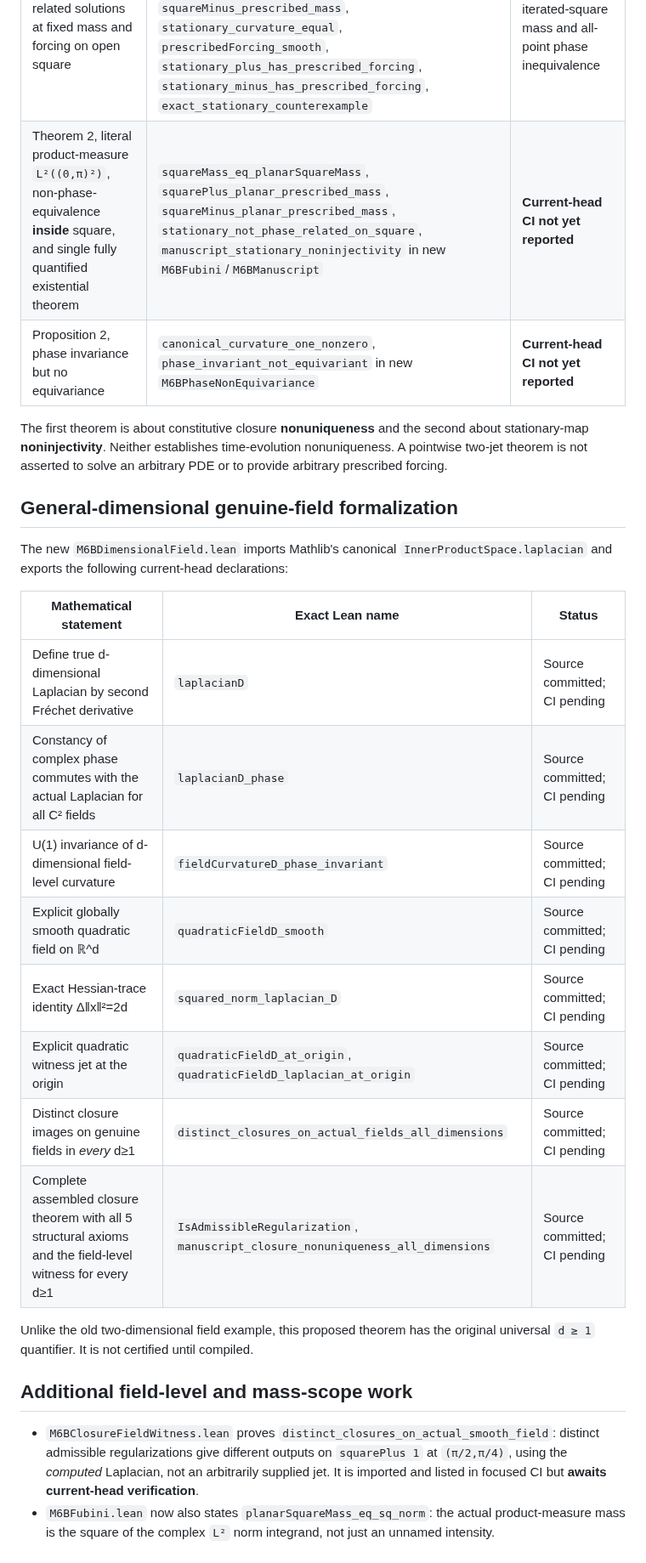
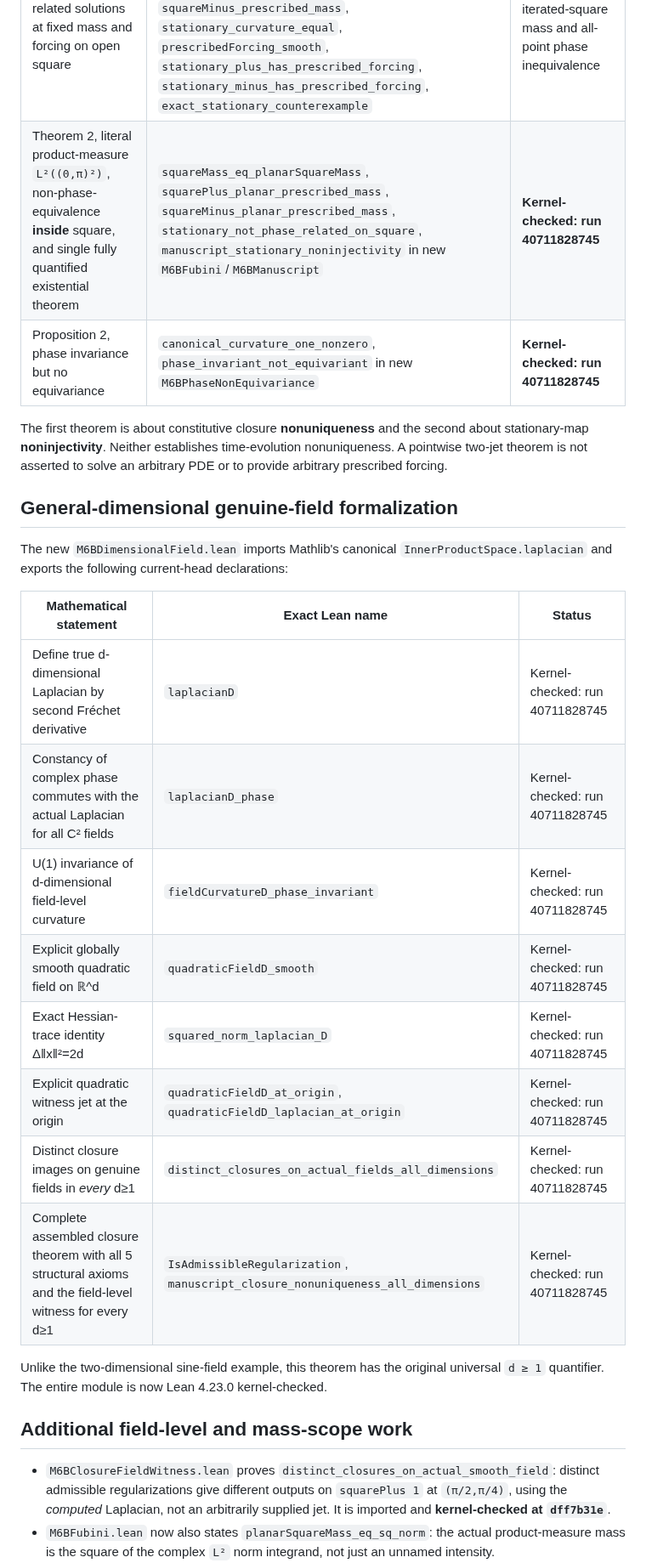
Before and after one commit to rickyjreyes/math, a Markdown page: docs/M6B_LEAN_MANUSCRIPT_MAPPING.md, the part around one of its changes. Shown at 85% size. Drawn GitHub-style.

Commit message:
Record passing pinned M6B kernel and full lake build with exact manuscript theorem audit

```diff
--- a/docs/M6B_LEAN_MANUSCRIPT_MAPPING.md
+++ b/docs/M6B_LEAN_MANUSCRIPT_MAPPING.md
@@ -9,8 +9,8 @@ Pinned versions: Lean 4.23.0, Mathlib 4.23.0. All eleven pre-existing proof modu
 | Proposition 1, positivity, node safety, nonzero-field limit, phase invariance | `denominator_pos`, `denominator_at_node`, `curvature_at_node`, `curvature_downarrow_zero`, `curvature_phase_invariant` in `M6BCurvature`/`M6BLimit` | Green at `08f52a4d` |
 | Theorem 1, nonunique admissible closure | `curvature_contDiff`, `every_closure_is_admissible`, `two_distinct_admissible_closures`, `infinitely_many_distinct_closures` | Jet-level family green at `08f52a4d` |
 | Theorem 2, two non-phase-related solutions at fixed mass and forcing on open square | `squarePlus_laplace`, `squareMinus_laplace`, `squarePlus_smooth`, `squareMinus_smooth`, `square_fields_dirichlet`, `squarePlus_prescribed_mass`, `squareMinus_prescribed_mass`, `stationary_curvature_equal`, `prescribedForcing_smooth`, `stationary_plus_has_prescribed_forcing`, `stationary_minus_has_prescribed_forcing`, `exact_stationary_counterexample` | Green at `08f52a4d` for iterated-square mass and all-point phase inequivalence |
-| Theorem 2, literal product-measure `L²((0,π)²)`, non-phase-equivalence **inside** square, and single fully quantified existential theorem | `squareMass_eq_planarSquareMass`, `squarePlus_planar_prescribed_mass`, `squareMinus_planar_prescribed_mass`, `stationary_not_phase_related_on_square`, `manuscript_stationary_noninjectivity` in new `M6BFubini`/`M6BManuscript` | **Current-head CI not yet reported** |
-| Proposition 2, phase invariance but no equivariance | `canonical_curvature_one_nonzero`, `phase_invariant_not_equivariant` in new `M6BPhaseNonEquivariance` | **Current-head CI not yet reported** |
+| Theorem 2, literal product-measure `L²((0,π)²)`, non-phase-equivalence **inside** square, and single fully quantified existential theorem | `squareMass_eq_planarSquareMass`, `squarePlus_planar_prescribed_mass`, `squareMinus_planar_prescribed_mass`, `stationary_not_phase_related_on_square`, `manuscript_stationary_noninjectivity` in new `M6BFubini`/`M6BManuscript` | **Kernel-checked: run 40711828745** |
+| Proposition 2, phase invariance but no equivariance | `canonical_curvature_one_nonzero`, `phase_invariant_not_equivariant` in new `M6BPhaseNonEquivariance` | **Kernel-checked: run 40711828745** |
 
 The first theorem is about constitutive closure **nonuniqueness** and the second about stationary-map **noninjectivity**. Neither establishes time-evolution nonuniqueness. A pointwise two-jet theorem is not asserted to solve an arbitrary PDE or to provide arbitrary prescribed forcing.
 
@@ -22,19 +22,18 @@ declarations:
 
 | Mathematical statement | Exact Lean name | Status |
 |---|---|---|
-| Define true d-dimensional Laplacian by second Fréchet derivative | `laplacianD` | Source committed; CI pending |
-| Constancy of complex phase commutes with the actual Laplacian for all C² fields | `laplacianD_phase` | Source committed; CI pending |
-| U(1) invariance of d-dimensional field-level curvature | `fieldCurvatureD_phase_invariant` | Source committed; CI pending |
-| Explicit globally smooth quadratic field on ℝ^d | `quadraticFieldD_smooth` | Source committed; CI pending |
-| Exact Hessian-trace identity Δ‖x‖²=2d | `squared_norm_laplacian_D` | Source committed; CI pending |
-| Explicit quadratic witness jet at the origin | `quadraticFieldD_at_origin`, `quadraticFieldD_laplacian_at_origin` | Source committed; CI pending |
-| Distinct closure images on genuine fields in *every* d≥1 | `distinct_closures_on_actual_fields_all_dimensions` | Source committed; CI pending |
-| Complete assembled closure theorem with all 5 structural axioms and the field-level witness for every d≥1 | `IsAdmissibleRegularization`, `manuscript_closure_nonuniqueness_all_dimensions` | Source committed; CI pending |
+| Define true d-dimensional Laplacian by second Fréchet derivative | `laplacianD` | Kernel-checked: run 40711828745 |
+| Constancy of complex phase commutes with the actual Laplacian for all C² fields | `laplacianD_phase` | Kernel-checked: run 40711828745 |
+| U(1) invariance of d-dimensional field-level curvature | `fieldCurvatureD_phase_invariant` | Kernel-checked: run 40711828745 |
+| Explicit globally smooth quadratic field on ℝ^d | `quadraticFieldD_smooth` | Kernel-checked: run 40711828745 |
+| Exact Hessian-trace identity Δ‖x‖²=2d | `squared_norm_laplacian_D` | Kernel-checked: run 40711828745 |
+| Explicit quadratic witness jet at the origin | `quadraticFieldD_at_origin`, `quadraticFieldD_laplacian_at_origin` | Kernel-checked: run 40711828745 |
+| Distinct closure images on genuine fields in *every* d≥1 | `distinct_closures_on_actual_fields_all_dimensions` | Kernel-checked: run 40711828745 |
+| Complete assembled closure theorem with all 5 structural axioms and the field-level witness for every d≥1 | `IsAdmissibleRegularization`, `manuscript_closure_nonuniqueness_all_dimensions` | Kernel-checked: run 40711828745 |
 
-Unlike the old two-dimensional field example, this proposed theorem has the
-original universal `d ≥ 1` quantifier. It is not certified until compiled.
+Unlike the two-dimensional sine-field example, this theorem has the original universal `d ≥ 1` quantifier. The entire module is now Lean 4.23.0 kernel-checked.
 
 ## Additional field-level and mass-scope work
 
-- `M6BClosureFieldWitness.lean` proves `distinct_closures_on_actual_smooth_field`: distinct admissible regularizations give different outputs on `squarePlus 1` at `(π/2,π/4)`, using the *computed* Laplacian, not an arbitrarily supplied jet. It is imported and listed in focused CI but **awaits current-head verification**.
+- `M6BClosureFieldWitness.lean` proves `distinct_closures_on_actual_smooth_field`: distinct admissible regularizations give different outputs on `squarePlus 1` at `(π/2,π/4)`, using the *computed* Laplacian, not an arbitrarily supplied jet. It is imported and **kernel-checked at `dff7b31e`**.
 - `M6BFubini.lean` now also states `planarSquareMass_eq_sq_norm`: the actual product-measure mass is the square of the complex `L²` norm integrand, not just an unnamed intensity.
```
Also changed, not shown: other parts of docs/M6B_LEAN_MANUSCRIPT_MAPPING.md (+6 -4 lines).
